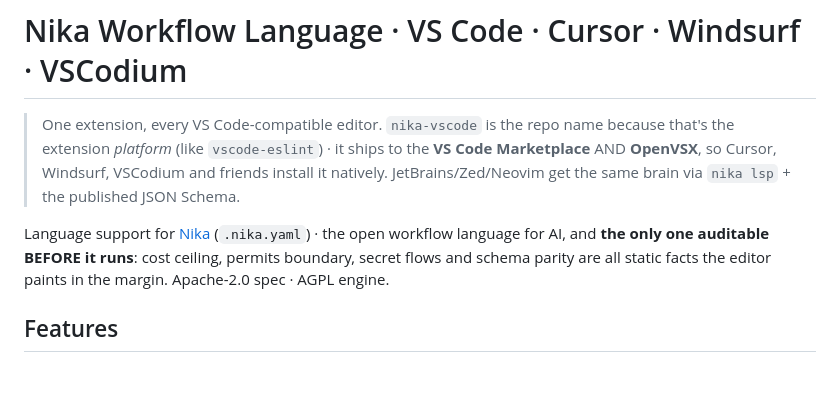
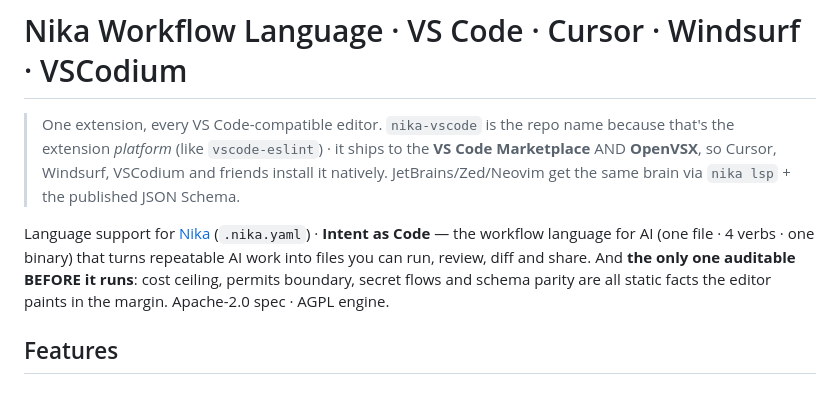
Before and after one commit to supernovae-st/nika-vscode, a Markdown page: README.md, the part around the change. GitHub-like rendering.

Commit message:
docs(readme): lead with the canonical pitch before the audit moat
Co-Authored-By: Nika 🦋 <nika@supernovae.studio>

```diff
--- a/README.md
+++ b/README.md
@@ -6,10 +6,12 @@
 > Windsurf, VSCodium and friends install it natively. JetBrains/Zed/Neovim
 > get the same brain via `nika lsp` + the published JSON Schema.
 
-Language support for [Nika](https://nika.sh) (`.nika.yaml`) · the open workflow
-language for AI, and **the only one auditable BEFORE it runs**: cost ceiling,
-permits boundary, secret flows and schema parity are all static facts the
-editor paints in the margin. Apache-2.0 spec · AGPL engine.
+Language support for [Nika](https://nika.sh) (`.nika.yaml`) · **Intent as
+Code** — the workflow language for AI (one file · 4 verbs · one binary) that
+turns repeatable AI work into files you can run, review, diff and share.
+And **the only one auditable BEFORE it runs**: cost ceiling, permits
+boundary, secret flows and schema parity are all static facts the editor
+paints in the margin. Apache-2.0 spec · AGPL engine.
 
 ## Features
 
```
